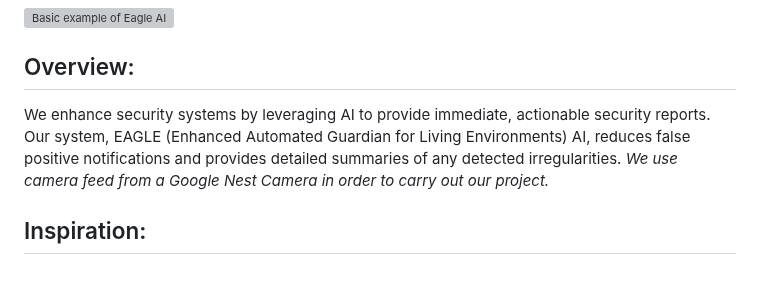
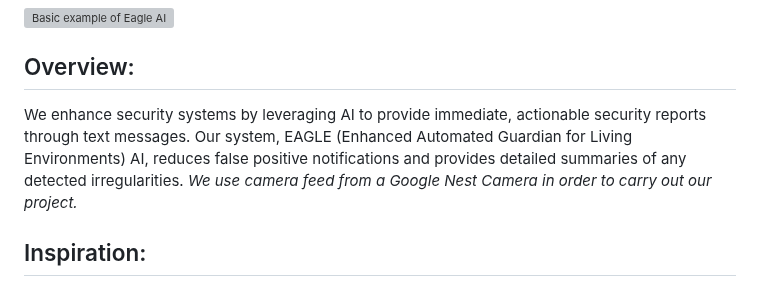
Before and after one commit to Nazarshia2889/EAGLE-AI, a Markdown page: README.md, the part around the change. Rendered like a GitHub page; grey boxes are pictures that could not be loaded.

```diff
--- a/README.md
+++ b/README.md
@@ -4,7 +4,7 @@
 
 ## Overview:
 
-We enhance security systems by leveraging AI to provide immediate, actionable security reports. Our system, EAGLE (Enhanced Automated Guardian for Living Environments) AI, reduces false positive notifications and provides detailed summaries of any detected irregularities. *We use camera feed from a Google Nest Camera in order to carry out our project.*
+We enhance security systems by leveraging AI to provide immediate, actionable security reports through text messages. Our system, EAGLE (Enhanced Automated Guardian for Living Environments) AI, reduces false positive notifications and provides detailed summaries of any detected irregularities. *We use camera feed from a Google Nest Camera in order to carry out our project.*
 
 ## Inspiration:
 
```
